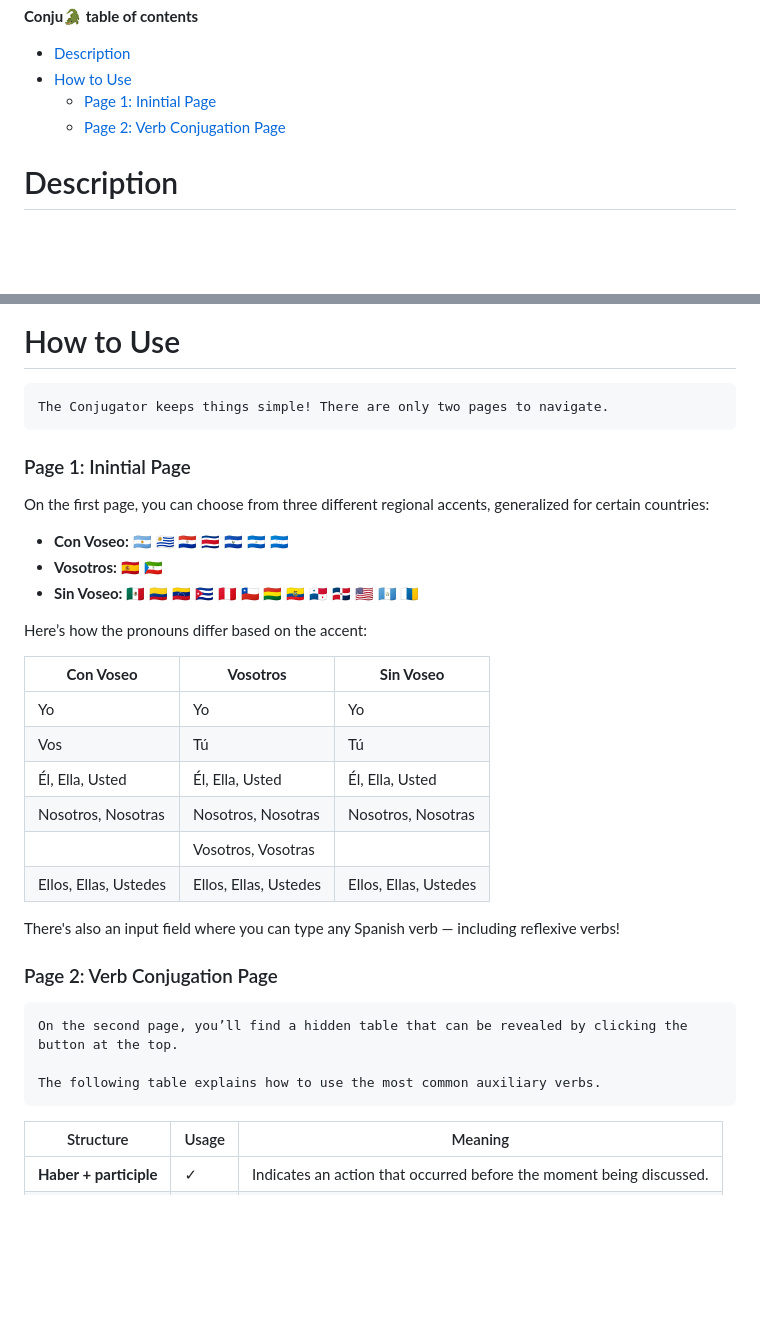
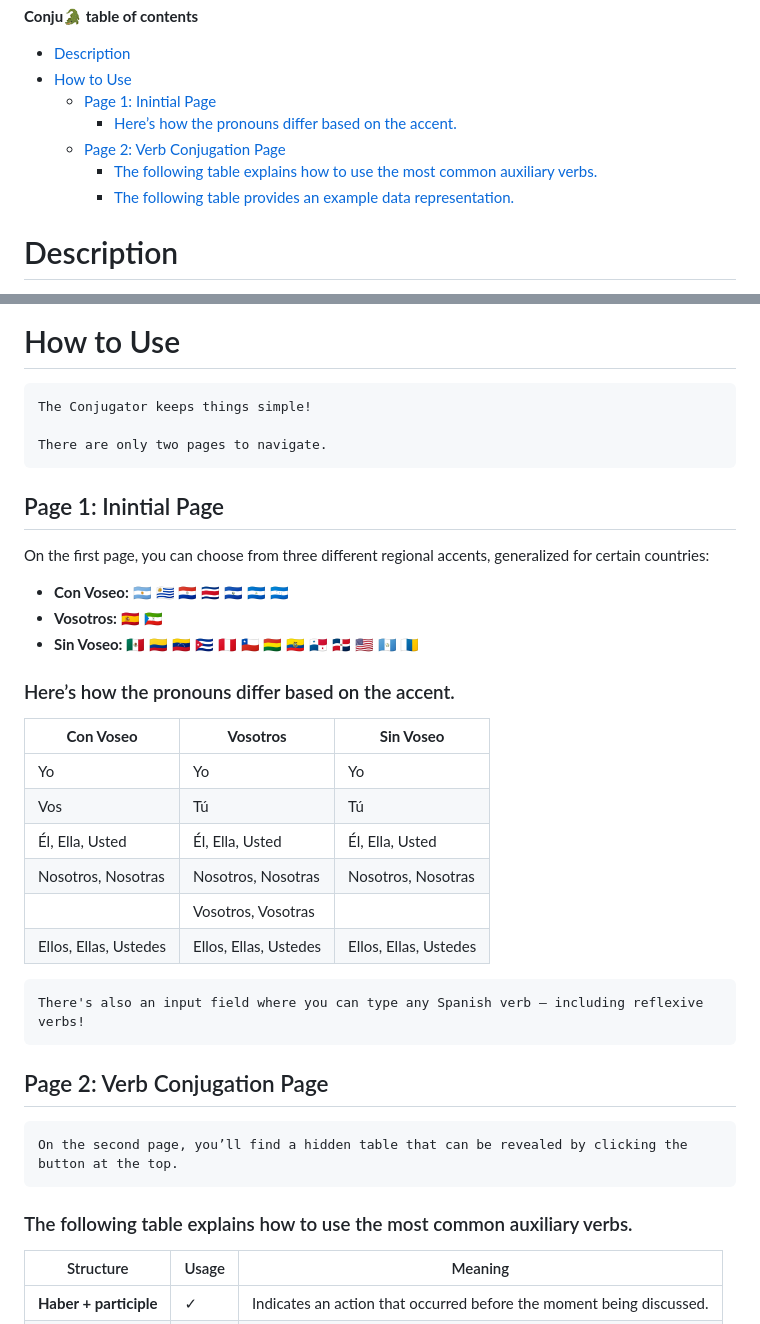
Before and after one commit to IlyaMckay/Spanish-verbs-conjugator, a Markdown page: README.md, 2 parts joined by grey strips. Drawn GitHub-style; blank space fills up the shorter version.

Commit message:
headers upd

```diff
--- a/README.md
+++ b/README.md
@@ -2,8 +2,12 @@
 
 - [Description](#description)
 - [How to Use](#how-to-use)
-    - [Page 1: Inintial Page](#page-1-inintial-page)
-    - [Page 2: Verb Conjugation Page](#page-2-verb-conjugation-page)
+  - [Page 1: Inintial Page](#page-1-inintial-page)
+    - [Here’s how the pronouns differ based on the accent.](#heres-how-the-pronouns-differ-based-on-the-accent)
+  - [Page 2: Verb Conjugation Page](#page-2-verb-conjugation-page)
+    - [The following table explains how to use the most common auxiliary verbs.](#the-following-table-explains-how-to-use-the-most-common-auxiliary-verbs)
+    - [The following table provides an example data representation.](#the-following-table-provides-an-example-data-representation)
+
 
 # Description
 
@@ -14,9 +18,11 @@ Mastering verb conjugations in Spanish can feel overwhelming, especially with th
 **Conjugator** is your reliable companion in learning Spanish. Try it out at [despacito.pythonanywhere.com](https://despacito.pythonanywhere.com/), and see how mastering verb conjugations can be both enjoyable and simple.
 
 # How to Use
-    The Conjugator keeps things simple! There are only two pages to navigate.
+    The Conjugator keeps things simple!
 
-### Page 1: Inintial Page
+    There are only two pages to navigate.
+
+## Page 1: Inintial Page
 
 On the first page, you can choose from three different regional accents, generalized for certain countries:
 
@@ -24,7 +30,7 @@ On the first page, you can choose from three different regional accents, general
 - **Vosotros:** 🇪🇸 🇬🇶
 - **Sin Voseo:** 🇲🇽 🇨🇴 🇻🇪 🇨🇺 🇵🇪 🇨🇱 🇧🇴 🇪🇨 🇵🇦 🇩🇴 🇺🇸 🇬🇹 🇮🇨
 
-Here’s how the pronouns differ based on the accent:
+### Here’s how the pronouns differ based on the accent.
 
 | **Con Voseo**           | **Vosotros**             | **Sin Voseo**          |
 |-------------------------|--------------------------|------------------------|
@@ -35,13 +41,12 @@ Here’s how the pronouns differ based on the accent:
 |                          | Vosotros, Vosotras       |                         |
 | Ellos, Ellas, Ustedes    | Ellos, Ellas, Ustedes    | Ellos, Ellas, Ustedes   |
 
+    There's also an input field where you can type any Spanish verb — including reflexive verbs!
 
-There's also an input field where you can type any Spanish verb — including reflexive verbs!
-
-### Page 2: Verb Conjugation Page
+## Page 2: Verb Conjugation Page
     On the second page, you’ll find a hidden table that can be revealed by clicking the button at the top.
 
-    The following table explains how to use the most common auxiliary verbs.
+### The following table explains how to use the most common auxiliary verbs.
 
 | Structure           | Usage    | Meaning                                                          |
 |---------------------|----------|------------------------------------------------------------------|
```
Also changed, not shown: other parts of README.md (+1 -1 lines).
